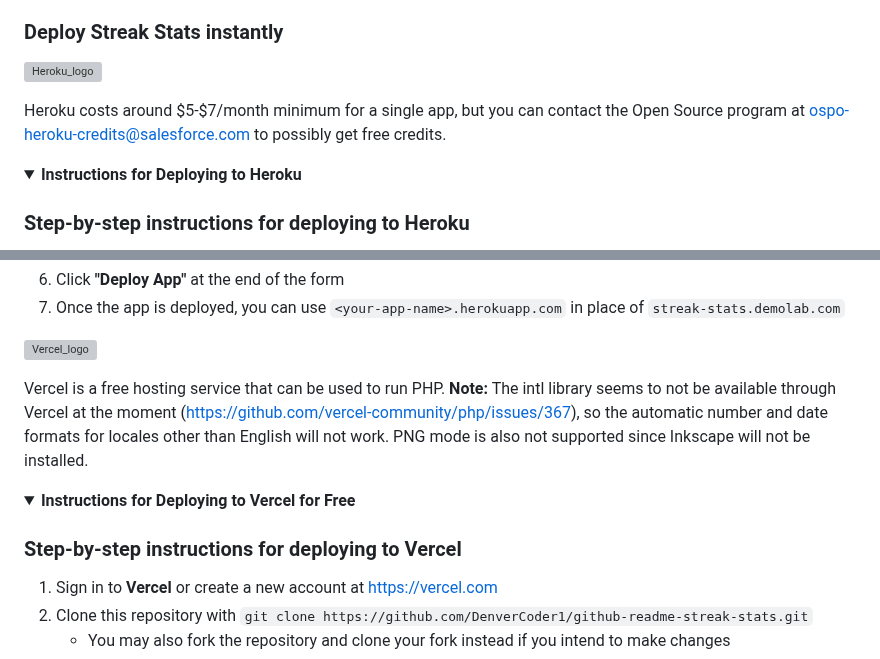
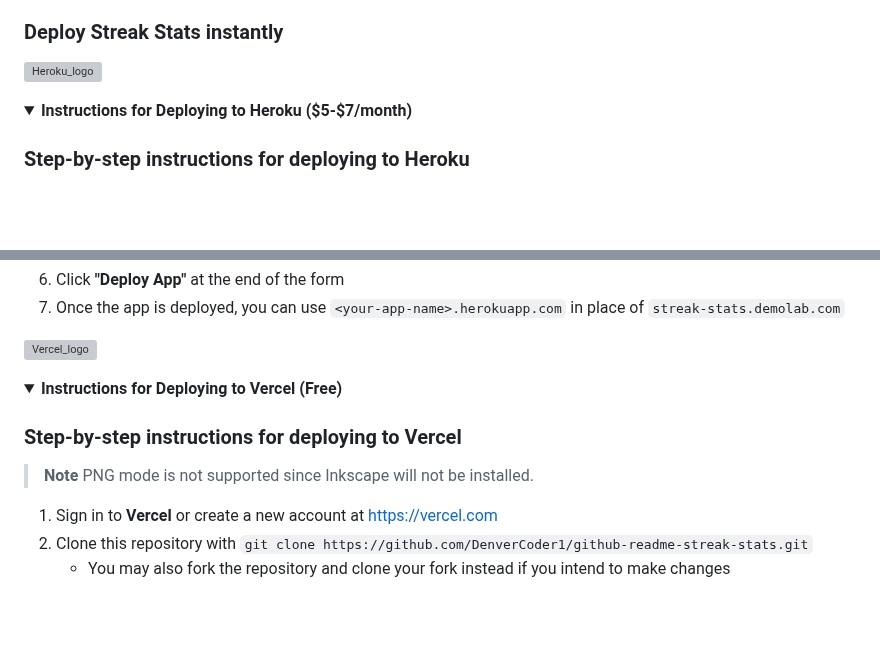
Before and after one commit to DenverCoder1/github-readme-streak-stats, a Markdown page: README.md, 2 parts joined by grey strips. Drawn GitHub-style; folded sections open; blank space fills up the shorter version; grey boxes are pictures that could not be loaded.

Commit message:
docs(readme): Update deployment method information

```diff
--- a/README.md
+++ b/README.md
@@ -154,11 +154,8 @@ The Inkscape dependency is required for PNG rendering, as well as Segoe UI font
 
 [![Heroku_logo](https://user-images.githubusercontent.com/20955511/136292872-ab2b3918-3350-4878-93a2-aa1f569b095a.png)](https://heroku.com)
 
-Heroku costs around $5-$7/month minimum for a single app, but you can contact the Open Source program
-at ospo-heroku-credits@salesforce.com to possibly get free credits.
-
 <details>
-  <summary><b>Instructions for Deploying to Heroku</b></summary>
+  <summary><b>Instructions for Deploying to Heroku ($5-$7/month)</b></summary>
 
   ### Step-by-step instructions for deploying to Heroku
 
@@ -180,14 +177,12 @@ at ospo-heroku-credits@salesforce.com to possibly get free credits.
 
 [![Vercel_logo](https://user-images.githubusercontent.com/20955511/209479243-5b14048b-e9ae-42da-aec3-1cc88a97aaee.png)](https://vercel.com)
 
-Vercel is a free hosting service that can be used to run PHP. **Note:** The intl library seems to not be available through Vercel at the moment
-(https://github.com/vercel-community/php/issues/367), so the automatic number and date formats for locales other than English will not work.
-PNG mode is also not supported since Inkscape will not be installed.
-
 <details>
-  <summary><b>Instructions for Deploying to Vercel for Free</b></summary>
+  <summary><b>Instructions for Deploying to Vercel (Free)</b></summary>
 
 ### Step-by-step instructions for deploying to Vercel
+
+> **Note** PNG mode is not supported since Inkscape will not be installed.
 
 1. Sign in to **Vercel** or create a new account at <https://vercel.com>
 2. Clone this repository with `git clone https://github.com/DenverCoder1/github-readme-streak-stats.git`
```
Also changed, not shown: other parts of README.md (+2 -3 lines).
